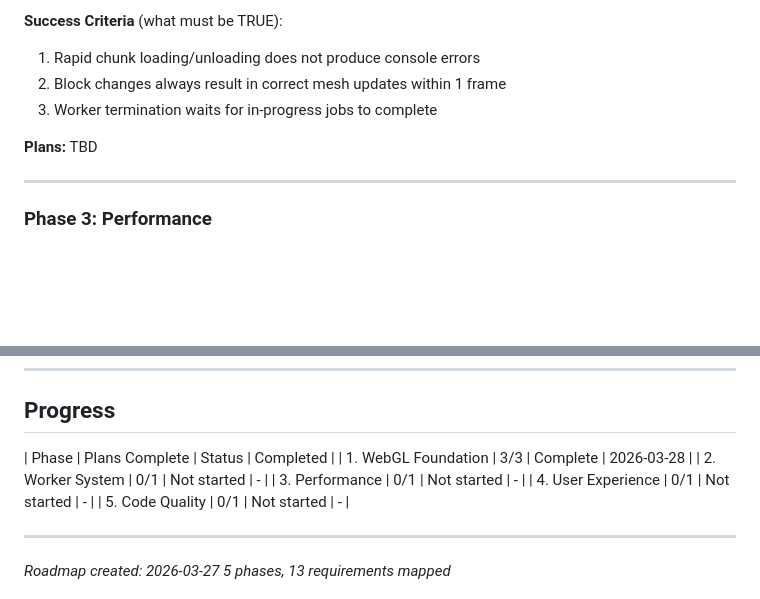
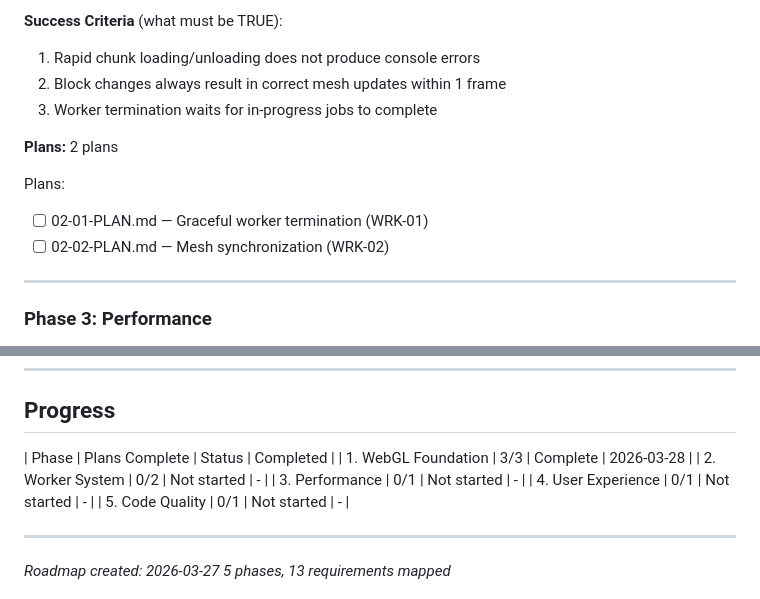
Before and after one commit to Slyklaw/voxx-js, a Markdown page: .planning/ROADMAP.md, 2 parts joined by grey strips. Drawn GitHub-style; blank space fills up the shorter version.

Commit message:
docs(phase-2): create worker system plans

```diff
--- a/.planning/ROADMAP.md
+++ b/.planning/ROADMAP.md
@@ -51,7 +51,11 @@ Plans:
   2. Block changes always result in correct mesh updates within 1 frame
   3. Worker termination waits for in-progress jobs to complete
 
-**Plans:** TBD
+**Plans:** 2 plans
+
+Plans:
+- [ ] 02-01-PLAN.md — Graceful worker termination (WRK-01)
+- [ ] 02-02-PLAN.md — Mesh synchronization (WRK-02)
 
 ---
 
@@ -110,7 +114,7 @@ Plans:
 
 | Phase | Plans Complete | Status | Completed |
 | 1. WebGL Foundation | 3/3 | Complete | 2026-03-28 |
-| 2. Worker System | 0/1 | Not started | - |
+| 2. Worker System | 0/2 | Not started | - |
 | 3. Performance | 0/1 | Not started | - |
 | 4. User Experience | 0/1 | Not started | - |
 | 5. Code Quality | 0/1 | Not started | - |
```
Also changed, not shown: 2 other files.
